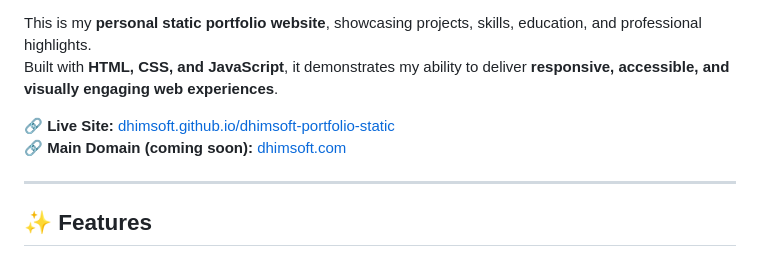
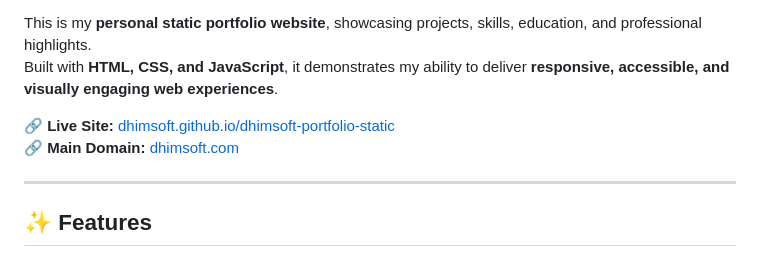
Before and after one commit to dhimsoft/dhimsoft-portfolio-static, a Markdown page: README.md, the part around the change. Drawn GitHub-style.

```diff
--- a/README.md
+++ b/README.md
@@ -8,7 +8,7 @@ This is my **personal static portfolio website**, showcasing projects, skills, e
 Built with **HTML, CSS, and JavaScript**, it demonstrates my ability to deliver **responsive, accessible, and visually engaging web experiences**.
 
 🔗 **Live Site:** [dhimsoft.github.io/dhimsoft-portfolio-static](https://dhimsoft.github.io/dhimsoft-portfolio-static)
-🔗 **Main Domain (coming soon):** [dhimsoft.com](https://dhimsoft.com)
+🔗 **Main Domain:** [dhimsoft.com](https://dhimsoft.com)
 
 ---
 
```
